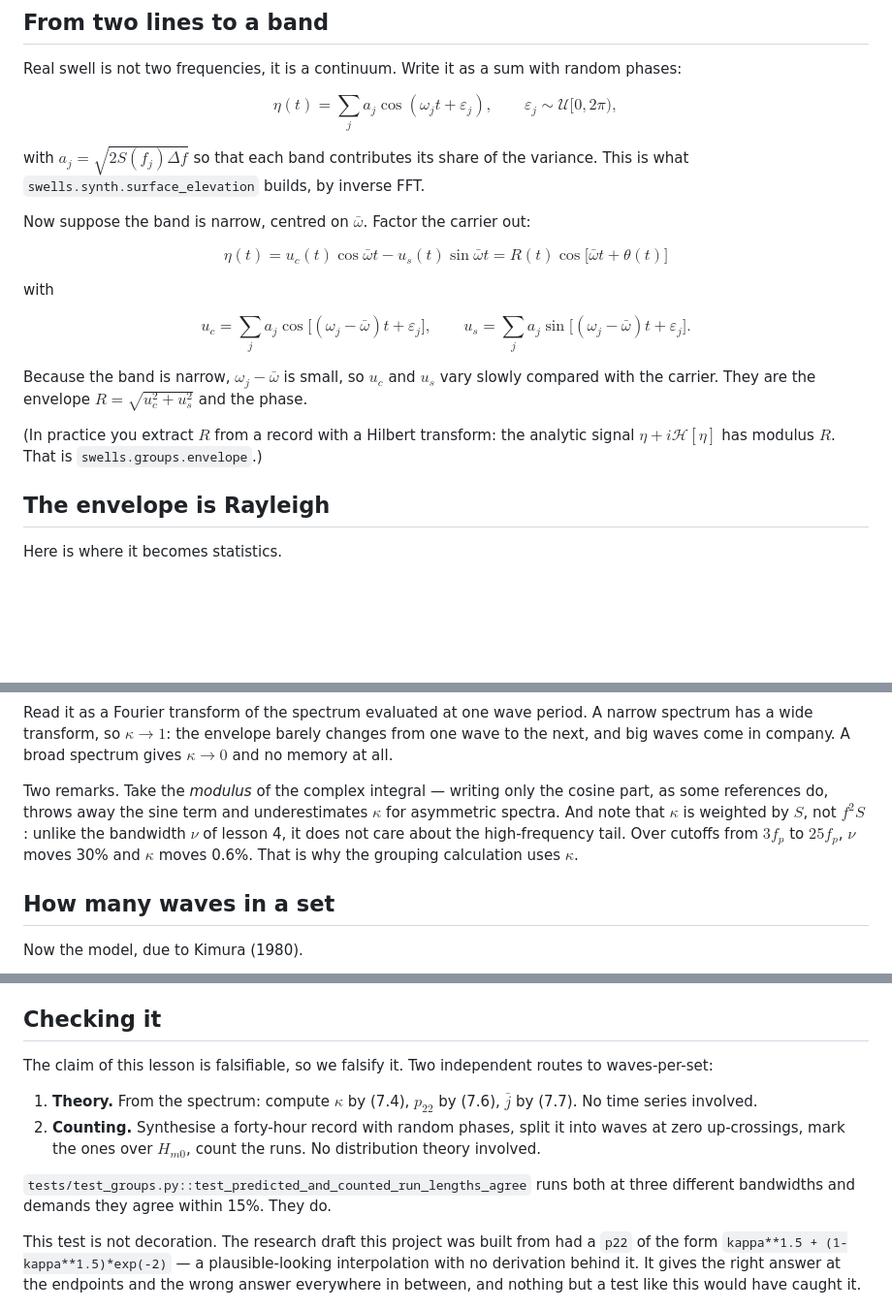
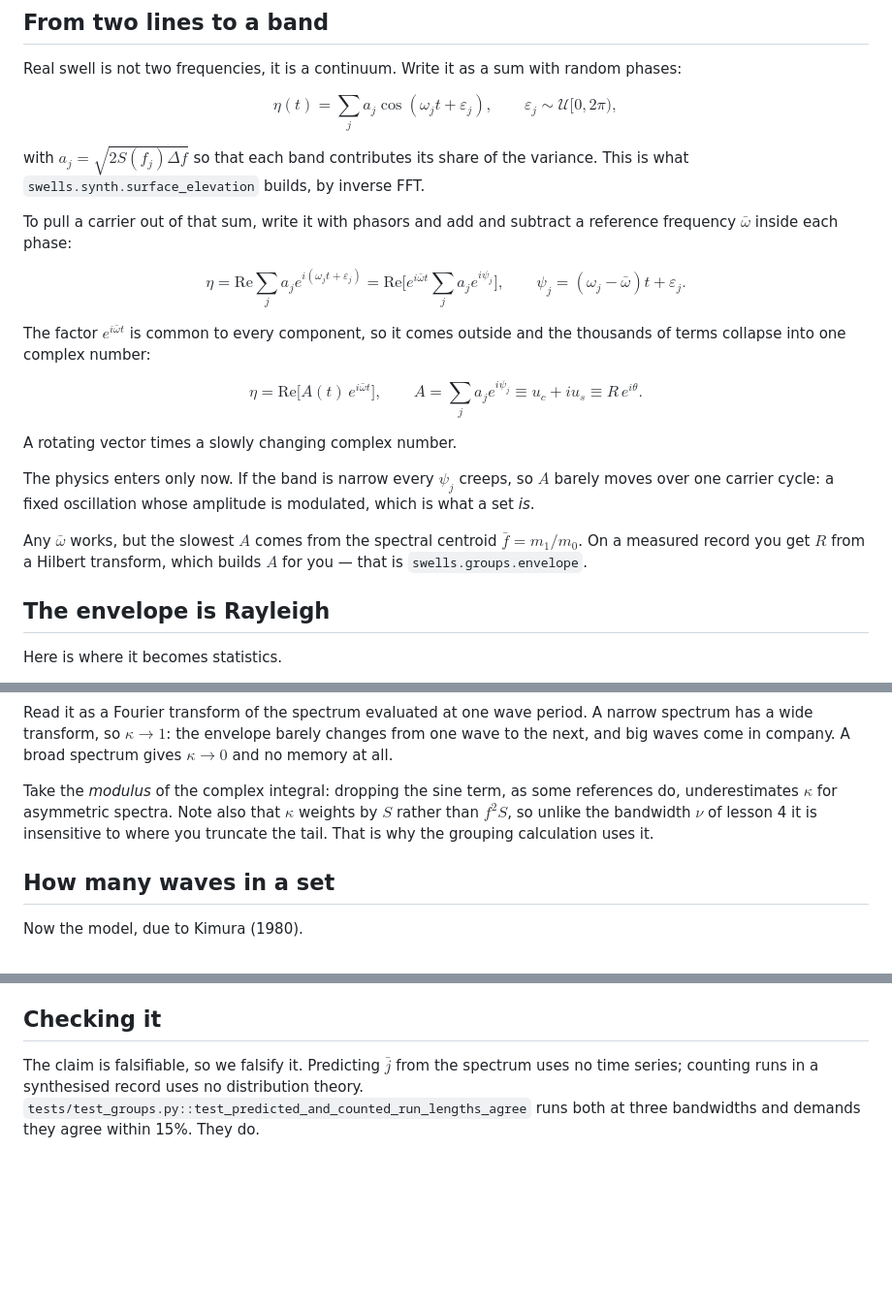
Before and after one commit to Max-Tost/Swells, a Markdown page: lessons/07-why-waves-come-in-sets.md, 3 parts joined by grey strips. Shown at 97% size. Drawn GitHub-style; blank space fills up the shorter version.

Commit message:
Finish explanation.

```diff
--- a/lessons/07-why-waves-come-in-sets.md
+++ b/lessons/07-why-waves-come-in-sets.md
@@ -45,24 +45,29 @@ with $a_j = \sqrt{2S(f_j)\Delta f}$ so that each band contributes its share of
 the variance. This is what `swells.synth.surface_elevation` builds, by inverse
 FFT.
 
-Now suppose the band is narrow, centred on $\bar\omega$. Factor the carrier out:
+To pull a carrier out of that sum, write it with phasors and add and subtract a
+reference frequency $\bar\omega$ inside each phase:
 
-$$\eta(t) = u_c(t)\cos\bar\omega t - u_s(t)\sin\bar\omega t
-= R(t)\cos\big[\bar\omega t + \theta(t)\big]$$
+$$\eta = \mathrm{Re}\sum_j a_je^{i(\omega_jt+\varepsilon_j)}
+= \mathrm{Re}\Big[e^{i\bar\omega t}\sum_j a_je^{i\psi_j}\Big],
+\qquad \psi_j = (\omega_j-\bar\omega)t+\varepsilon_j.$$
 
-with
+The factor $e^{i\bar\omega t}$ is common to every component, so it comes
+outside and the thousands of terms collapse into one complex number:
 
-$$u_c = \sum_j a_j\cos\big[(\omega_j-\bar\omega)t+\varepsilon_j\big],
+$$\eta = \mathrm{Re}\big[A(t)\,e^{i\bar\omega t}\big],
 \qquad
-u_s = \sum_j a_j\sin\big[(\omega_j-\bar\omega)t+\varepsilon_j\big].$$
+A = \sum_j a_je^{i\psi_j} \equiv u_c + iu_s \equiv R\,e^{i\theta}. \tag{7.a}$$
 
-Because the band is narrow, $\omega_j-\bar\omega$ is small, so $u_c$ and $u_s$
-vary slowly compared with the carrier. They are the envelope
-$R=\sqrt{u_c^2+u_s^2}$ and the phase.
+A rotating vector times a slowly changing complex number.
 
-(In practice you extract $R$ from a record with a Hilbert transform: the
-analytic signal $\eta + i\mathcal H[\eta]$ has modulus $R$. That is
-`swells.groups.envelope`.)
+The physics enters only now. If the band is narrow every $\psi_j$ creeps, so
+$A$ barely moves over one carrier cycle: a fixed oscillation whose amplitude is
+modulated, which is what a set *is*.
+
+Any $\bar\omega$ works, but the slowest $A$ comes from the spectral centroid
+$\bar f = m_1/m_0$. On a measured record you get $R$ from a Hilbert transform,
+which builds $A$ for you — that is `swells.groups.envelope`.
 
 ## The envelope is Rayleigh
 
@@ -138,12 +143,11 @@ narrow spectrum has a wide transform, so $\kappa\to1$: the envelope barely
 changes from one wave to the next, and big waves come in company. A broad
 spectrum gives $\kappa\to0$ and no memory at all.
 
-Two remarks. Take the *modulus* of the complex integral — writing only the
-cosine part, as some references do, throws away the sine term and underestimates
-$\kappa$ for asymmetric spectra. And note that $\kappa$ is weighted by $S$, not
-$f^2S$: unlike the bandwidth $\nu$ of lesson 4, it does not care about the
-high-frequency tail. Over cutoffs from $3f_p$ to $25f_p$, $\nu$ moves 30% and
-$\kappa$ moves 0.6%. That is why the grouping calculation uses $\kappa$.
+Take the *modulus* of the complex integral: dropping the sine term, as some
+references do, underestimates $\kappa$ for asymmetric spectra. Note also that
+$\kappa$ weights by $S$ rather than $f^2S$, so unlike the bandwidth $\nu$ of
+lesson 4 it is insensitive to where you truncate the tail. That is why the
+grouping calculation uses it.
 
 ## How many waves in a set
 
@@ -244,23 +248,10 @@ two separate peaks.
 
 ## Checking it
 
-The claim of this lesson is falsifiable, so we falsify it. Two independent
-routes to waves-per-set:
-
-1. **Theory.** From the spectrum: compute $\kappa$ by (7.4), $p_{22}$ by (7.6),
-   $\bar j$ by (7.7). No time series involved.
-2. **Counting.** Synthesise a forty-hour record with random phases, split it
-   into waves at zero up-crossings, mark the ones over $H_{m0}$, count the runs.
-   No distribution theory involved.
-
-`tests/test_groups.py::test_predicted_and_counted_run_lengths_agree` runs both
-at three different bandwidths and demands they agree within 15%. They do.
-
-This test is not decoration. The research draft this project was built from had
-a `p22` of the form `kappa**1.5 + (1-kappa**1.5)*exp(-2)` — a plausible-looking
-interpolation with no derivation behind it. It gives the right answer at the
-endpoints and the wrong answer everywhere in between, and nothing but a test
-like this would have caught it.
+The claim is falsifiable, so we falsify it. Predicting $\bar j$ from the
+spectrum uses no time series; counting runs in a synthesised record uses no
+distribution theory. `tests/test_groups.py::test_predicted_and_counted_run_lengths_agree`
+runs both at three bandwidths and demands they agree within 15%. They do.
 
 ![sets](../figures/fig07_sets.png)
 
```
Also changed, not shown: lessons/05-the-great-sorting.md (+1 -1 lines).
